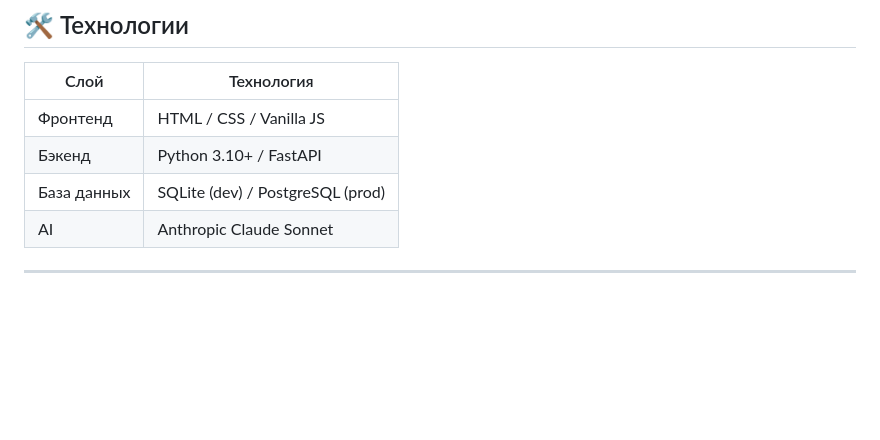
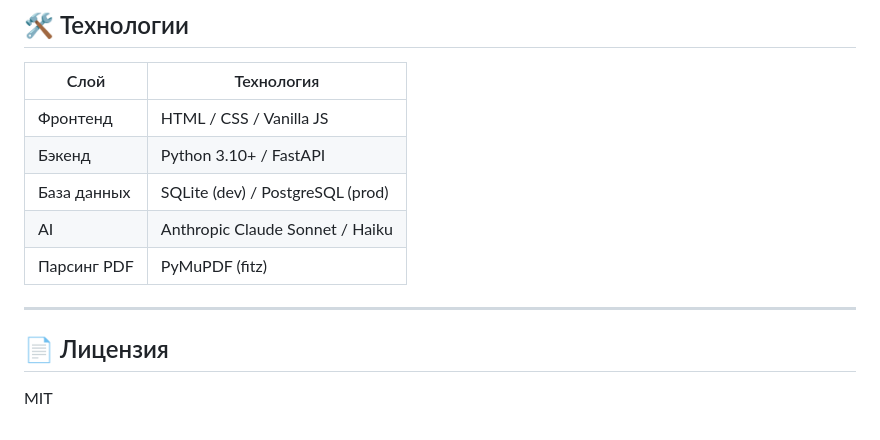
Before and after one commit to oprishkos/tutor_ai, a Markdown page: README.md, the part around one of its changes. Drawn GitHub-style; blank space fills up the shorter version.

```diff
--- a/README.md
+++ b/README.md
@@ -157,6 +207,11 @@ uvicorn main:app --reload --port 8000
 | Фронтенд | HTML / CSS / Vanilla JS |
 | Бэкенд | Python 3.10+ / FastAPI |
 | База данных | SQLite (dev) / PostgreSQL (prod) |
-| AI | Anthropic Claude Sonnet |
+| AI | Anthropic Claude Sonnet / Haiku |
+| Парсинг PDF | PyMuPDF (fitz) |
 
 ---
+
+## 📄 Лицензия
+
+MIT
```
Also changed, not shown: other parts of README.md (+77 -27 lines).
